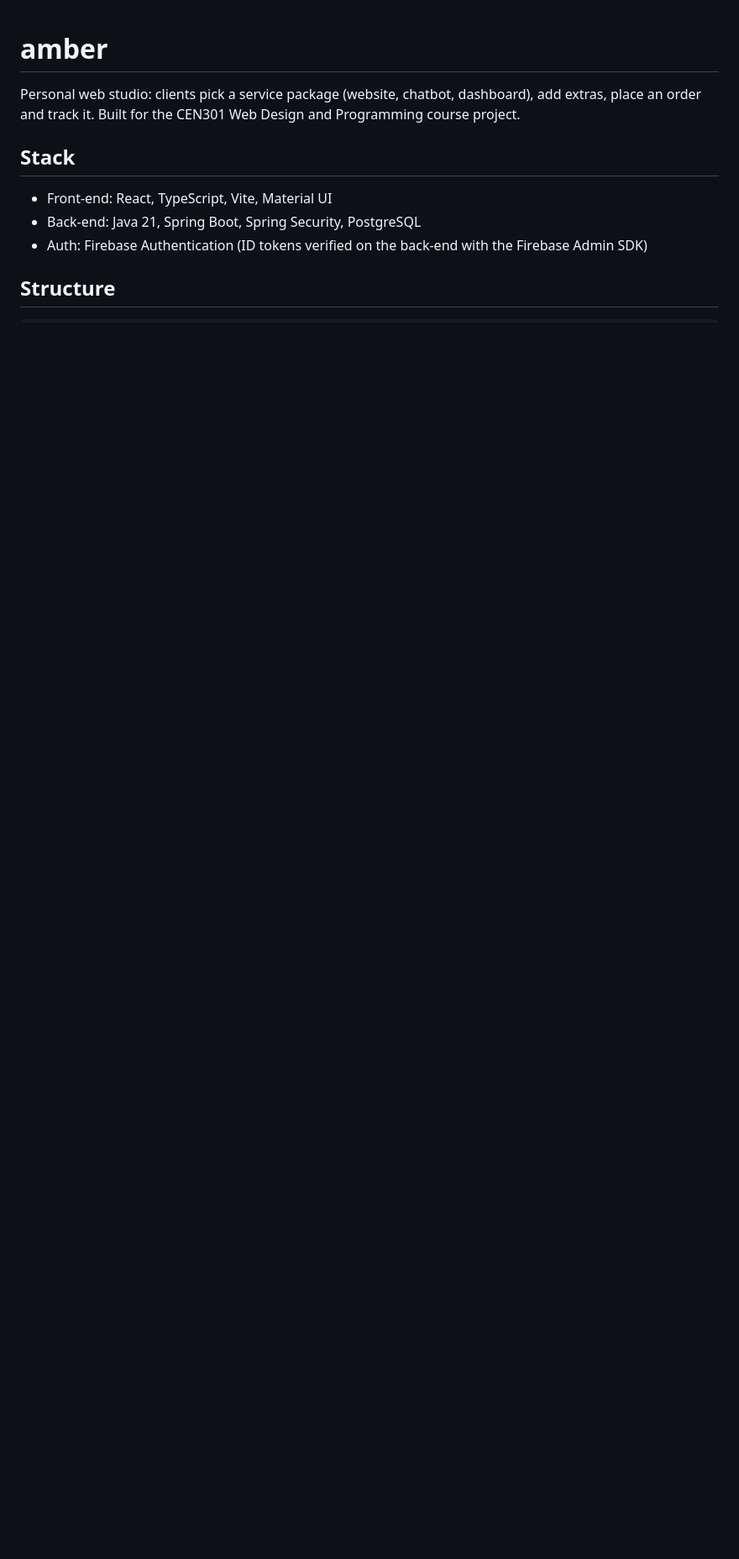
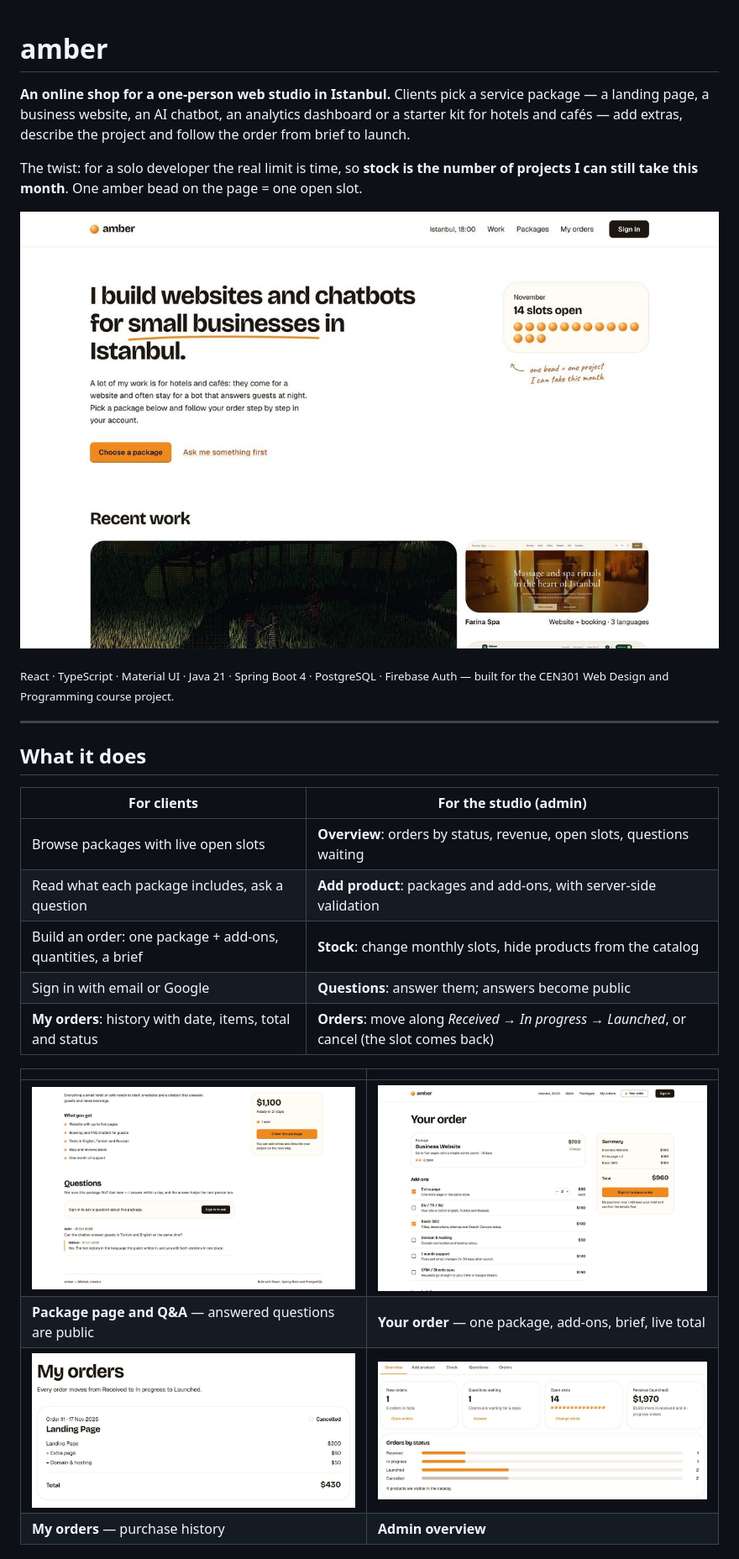
Before and after one commit to m4rkellkka/amber., a Markdown page: README.md, the part around one of its changes. Shown at 84% size. GitHub-like rendering; pictures changed too: docs/images/admin-overview.jpg (added), docs/images/cart.jpg (added), docs/images/home.jpg (added); blank space fills up the shorter version.

Commit message:
docs: turn README into a project page with screenshots

```diff
--- a/README.md
+++ b/README.md
@@ -1,12 +1,32 @@
 # amber
 
-Personal web studio: clients pick a service package (website, chatbot, dashboard), add extras,
-place an order and track it. Built for the CEN301 Web Design and Programming course project.
+**An online shop for a one-person web studio in Istanbul.** Clients pick a service package — a landing page,
+a business website, an AI chatbot, an analytics dashboard or a starter kit for hotels and cafés — add extras,
+describe the project and follow the order from brief to launch.
 
-## Stack
+The twist: for a solo developer the real limit is time, so **stock is the number of projects I can still take
+this month**. One amber bead on the page = one open slot.
 
-- Front-end: React, TypeScript, Vite, Material UI
-- Back-end: Java 21, Spring Boot, Spring Security, PostgreSQL
-- Auth: Firebase Authentication (ID tokens verified on the back-end with the Firebase Admin SDK)
+![amber home page](docs/images/home.jpg)
 
-## Structure
+<sub>React · TypeScript · Material UI · Java 21 · Spring Boot 4 · PostgreSQL · Firebase Auth — built for the CEN301 Web Design and Programming course project.</sub>
+
+---
+
+## What it does
+
+| For clients | For the studio (admin) |
+|---|---|
+| Browse packages with live open slots | **Overview**: orders by status, revenue, open slots, questions waiting |
+| Read what each package includes, ask a question | **Add product**: packages and add-ons, with server-side validation |
+| Build an order: one package + add-ons, quantities, a brief | **Stock**: change monthly slots, hide products from the catalog |
+| Sign in with email or Google | **Questions**: answer them; answers become public |
+| **My orders**: history with date, items, total and status | **Orders**: move along *Received → In progress → Launched*, or cancel (the slot comes back) |
+
+| | |
+|---|---|
+| ![Package page with questions](docs/images/package-questions.jpg) | ![Cart](docs/images/cart.jpg) |
+| **Package page and Q&A** — answered questions are public | **Your order** — one package, add-ons, brief, live total |
+| ![My orders](docs/images/my-orders.jpg) | ![Admin overview](docs/images/admin-overview.jpg) |
+| **My orders** — purchase history | **Admin overview** |
+
```
Also changed, not shown: other parts of README.md (+48 -11 lines), docs/images/admin-orders.jpg (added).
